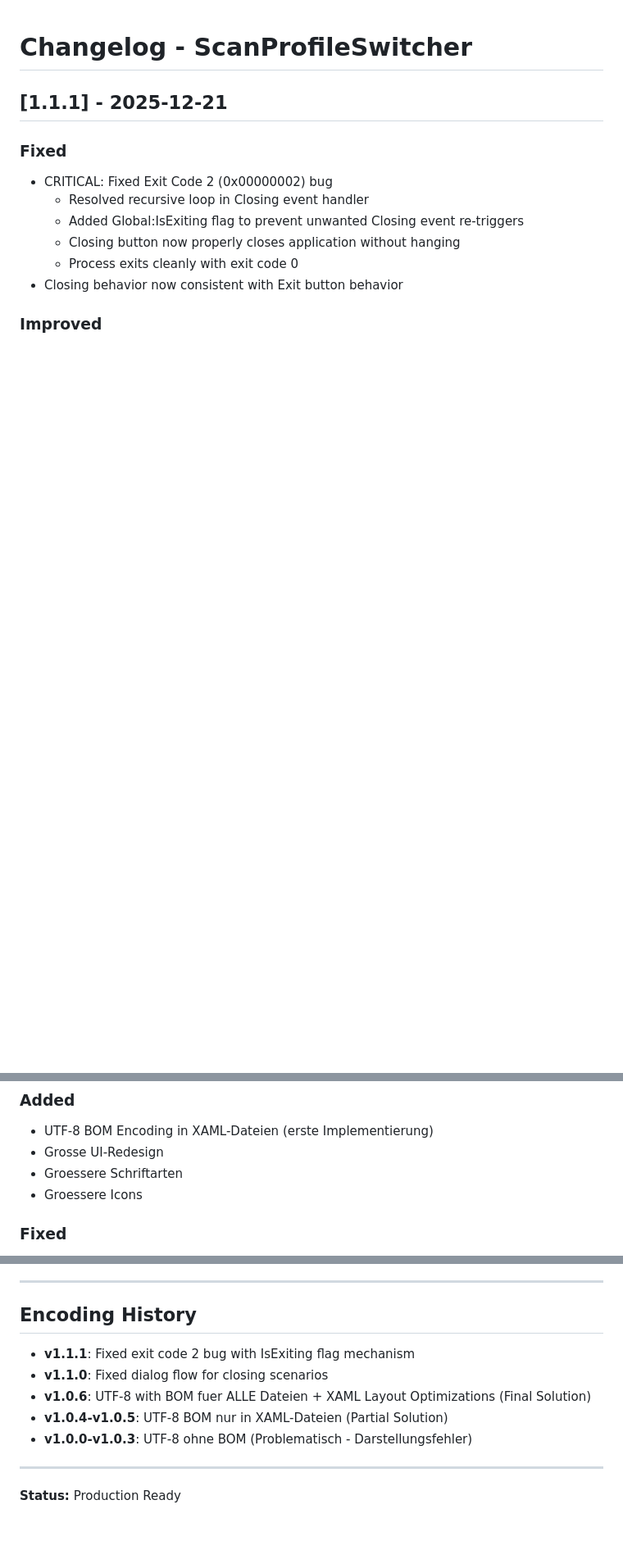
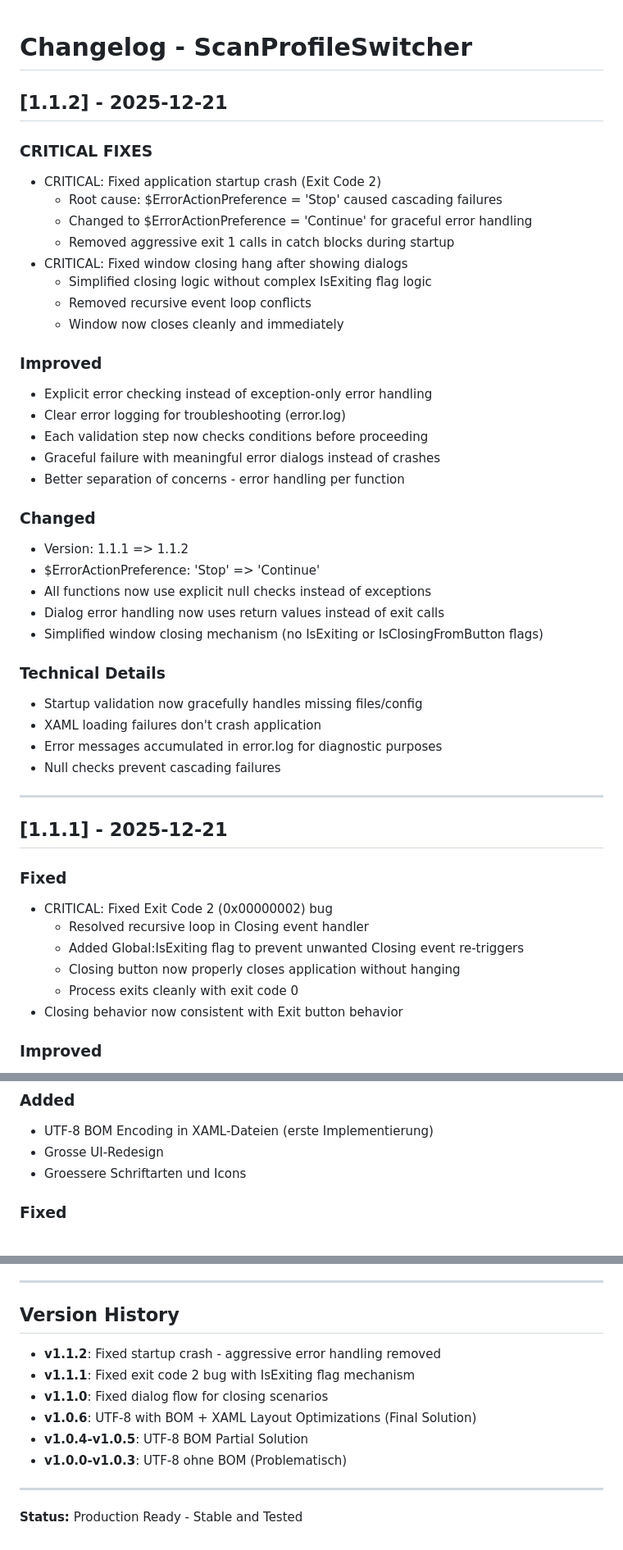
Before and after one commit to praetoriani/PowerShell.Lib, a Markdown page: ScanProfileSwitcher/CHANGELOG.md, 3 parts joined by grey strips. Shown: that part at 82% size. Drawn GitHub-style; blank space fills up the shorter version.

Commit message:
v1.1.2: Update CHANGELOG with critical startup crash fix

```diff
--- a/ScanProfileSwitcher/CHANGELOG.md
+++ b/ScanProfileSwitcher/CHANGELOG.md
@@ -1,4 +1,38 @@
 # Changelog - ScanProfileSwitcher
+
+## [1.1.2] - 2025-12-21
+
+### CRITICAL FIXES
+- CRITICAL: Fixed application startup crash (Exit Code 2)
+  - Root cause: $ErrorActionPreference = 'Stop' caused cascading failures
+  - Changed to $ErrorActionPreference = 'Continue' for graceful error handling
+  - Removed aggressive exit 1 calls in catch blocks during startup
+- CRITICAL: Fixed window closing hang after showing dialogs
+  - Simplified closing logic without complex IsExiting flag logic
+  - Removed recursive event loop conflicts
+  - Window now closes cleanly and immediately
+
+### Improved
+- Explicit error checking instead of exception-only error handling
+- Clear error logging for troubleshooting (error.log)
+- Each validation step now checks conditions before proceeding
+- Graceful failure with meaningful error dialogs instead of crashes
+- Better separation of concerns - error handling per function
+
+### Changed
+- Version: 1.1.1 => 1.1.2
+- $ErrorActionPreference: 'Stop' => 'Continue'
+- All functions now use explicit null checks instead of exceptions
+- Dialog error handling now uses return values instead of exit calls
+- Simplified window closing mechanism (no IsExiting or IsClosingFromButton flags)
+
+### Technical Details
+- Startup validation now gracefully handles missing files/config
+- XAML loading failures don't crash application
+- Error messages accumulated in error.log for diagnostic purposes
+- Null checks prevent cascading failures
+
+---
 
 ## [1.1.1] - 2025-12-21
 
@@ -95,8 +116,7 @@
 ### Added
 - UTF-8 BOM Encoding in XAML-Dateien (erste Implementierung)
 - Grosse UI-Redesign
-- Groessere Schriftarten
-- Groessere Icons
+- Groessere Schriftarten und Icons
 
 ### Fixed
 - Checkmark-Symbol wird jetzt korrekt angezeigt
@@ -148,14 +168,15 @@
 
 ---
 
-## Encoding History
+## Version History
 
+- **v1.1.2**: Fixed startup crash - aggressive error handling removed
 - **v1.1.1**: Fixed exit code 2 bug with IsExiting flag mechanism
 - **v1.1.0**: Fixed dialog flow for closing scenarios
-- **v1.0.6**: UTF-8 with BOM fuer ALLE Dateien + XAML Layout Optimizations (Final Solution)
-- **v1.0.4-v1.0.5**: UTF-8 BOM nur in XAML-Dateien (Partial Solution)
-- **v1.0.0-v1.0.3**: UTF-8 ohne BOM (Problematisch - Darstellungsfehler)
+- **v1.0.6**: UTF-8 with BOM + XAML Layout Optimizations (Final Solution)
+- **v1.0.4-v1.0.5**: UTF-8 BOM Partial Solution
+- **v1.0.0-v1.0.3**: UTF-8 ohne BOM (Problematisch)
 
 ---
 
-**Status:** Production Ready
+**Status:** Production Ready - Stable and Tested
```
Also changed, not shown: other parts of ScanProfileSwitcher/CHANGELOG.md (+2 -15 lines).
